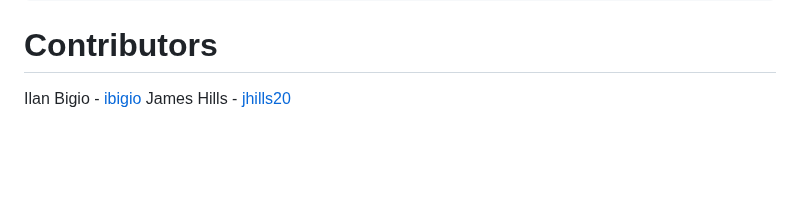
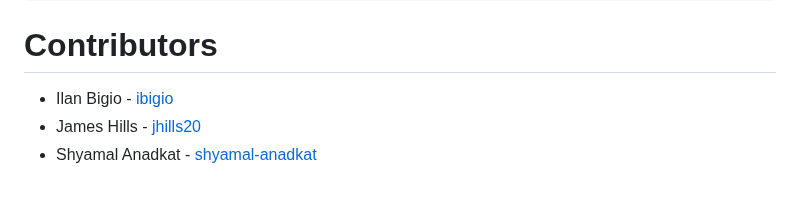
Before and after one commit to openai/swarm, a Markdown page: README.md, the part around the change. Rendered like a GitHub page; blank space fills up the shorter version.

````diff
--- a/README.md
+++ b/README.md
@@ -340,5 +340,6 @@ run_demo_loop(agent, stream=True)
 ```
 
 # Contributors
-Ilan Bigio - [ibigio](https://github.com/ibigio)
-James Hills - [jhills20](https://github.com/jhills20)
+- Ilan Bigio - [ibigio](https://github.com/ibigio)
+- James Hills - [jhills20](https://github.com/jhills20)
+- Shyamal Anadkat - [shyamal-anadkat](https://github.com/shyamal-anadkat)
````
